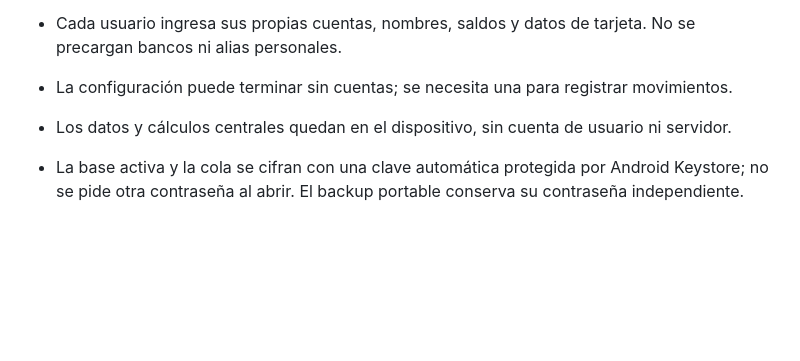
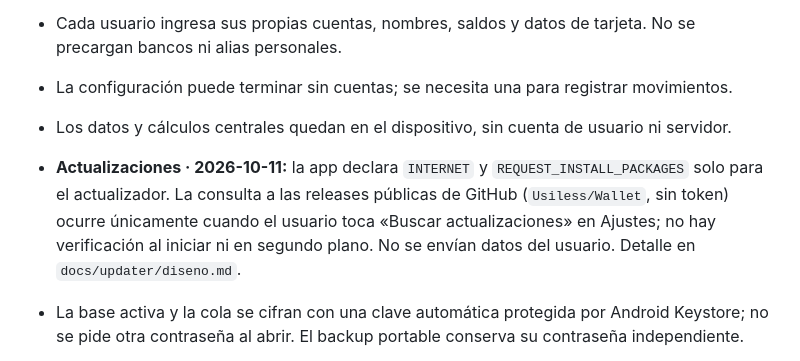
Before and after one commit to Usiless/Wallet, a Markdown page: docs/PRODUCT_BASELINE.md, the part around the change. Drawn GitHub-style; blank space fills up the shorter version.

Commit message:
Registra en el baseline el permiso de red del actualizador

```diff
--- a/docs/PRODUCT_BASELINE.md
+++ b/docs/PRODUCT_BASELINE.md
@@ -75,6 +75,7 @@ Estas decisiones sustituyen las propuestas anteriores incompatibles. Este interc
 - Cada usuario ingresa sus propias cuentas, nombres, saldos y datos de tarjeta. No se precargan bancos ni alias personales.
 - La configuración puede terminar sin cuentas; se necesita una para registrar movimientos.
 - Los datos y cálculos centrales quedan en el dispositivo, sin cuenta de usuario ni servidor.
+- **Actualizaciones · 2026-10-11:** la app declara `INTERNET` y `REQUEST_INSTALL_PACKAGES` solo para el actualizador. La consulta a las releases públicas de GitHub (`Usiless/Wallet`, sin token) ocurre únicamente cuando el usuario toca «Buscar actualizaciones» en Ajustes; no hay verificación al iniciar ni en segundo plano. No se envían datos del usuario. Detalle en `docs/updater/diseno.md`.
 - La base activa y la cola se cifran con una clave automática protegida por Android Keystore; no se pide otra contraseña al abrir. El backup portable conserva su contraseña independiente.
 - La restauración reemplaza todos los datos por los del backup tras validar integridad, esquema y referencias. Guarda un respaldo cifrado previo, usa rollback transaccional ante fallos y no requiere cerrar/reabrir la app.
 - PYG es la moneda inicial soportada por la interfaz; los importes se almacenan como enteros. Los campos de propuestas, movimientos nuevos y divisiones muestran separadores de miles mientras se escribe.
```
